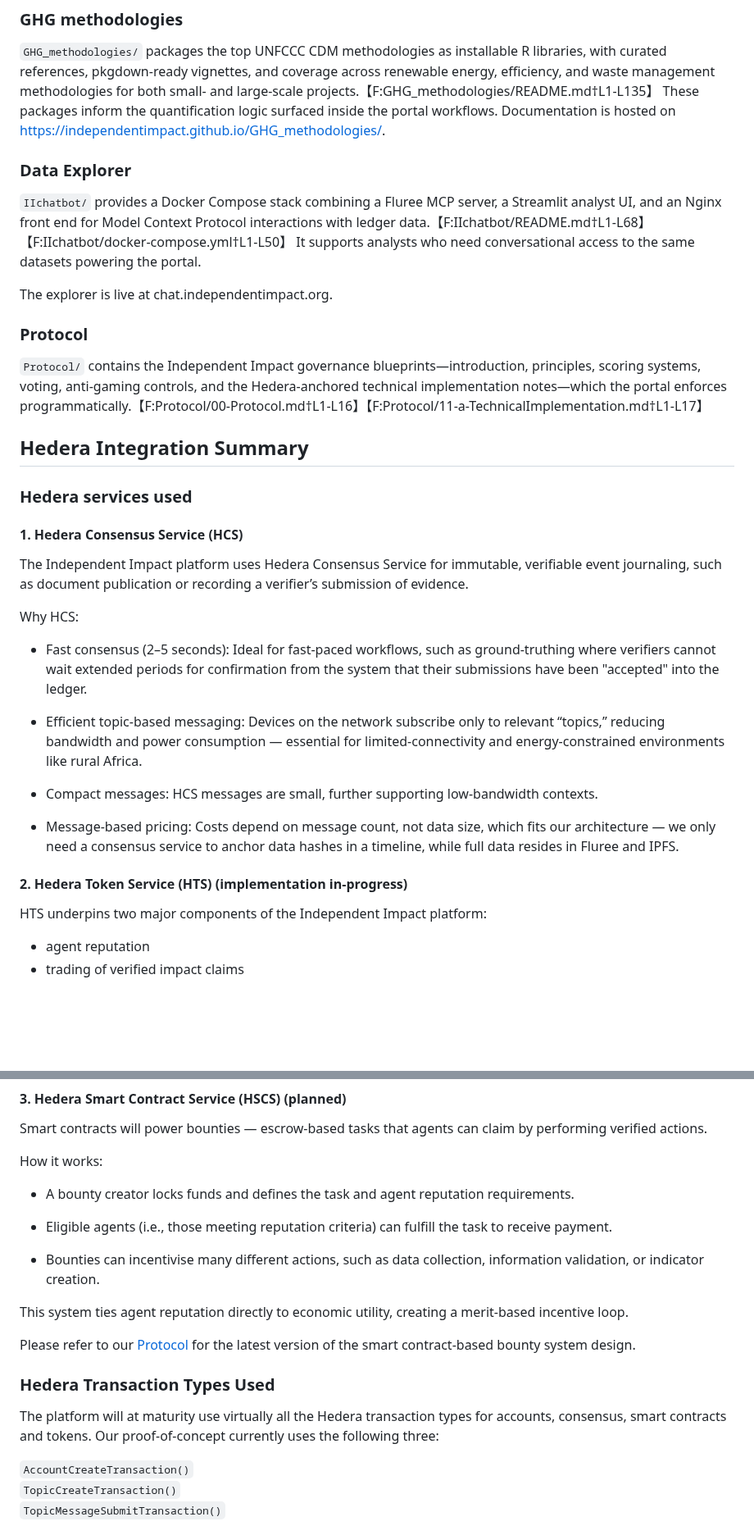
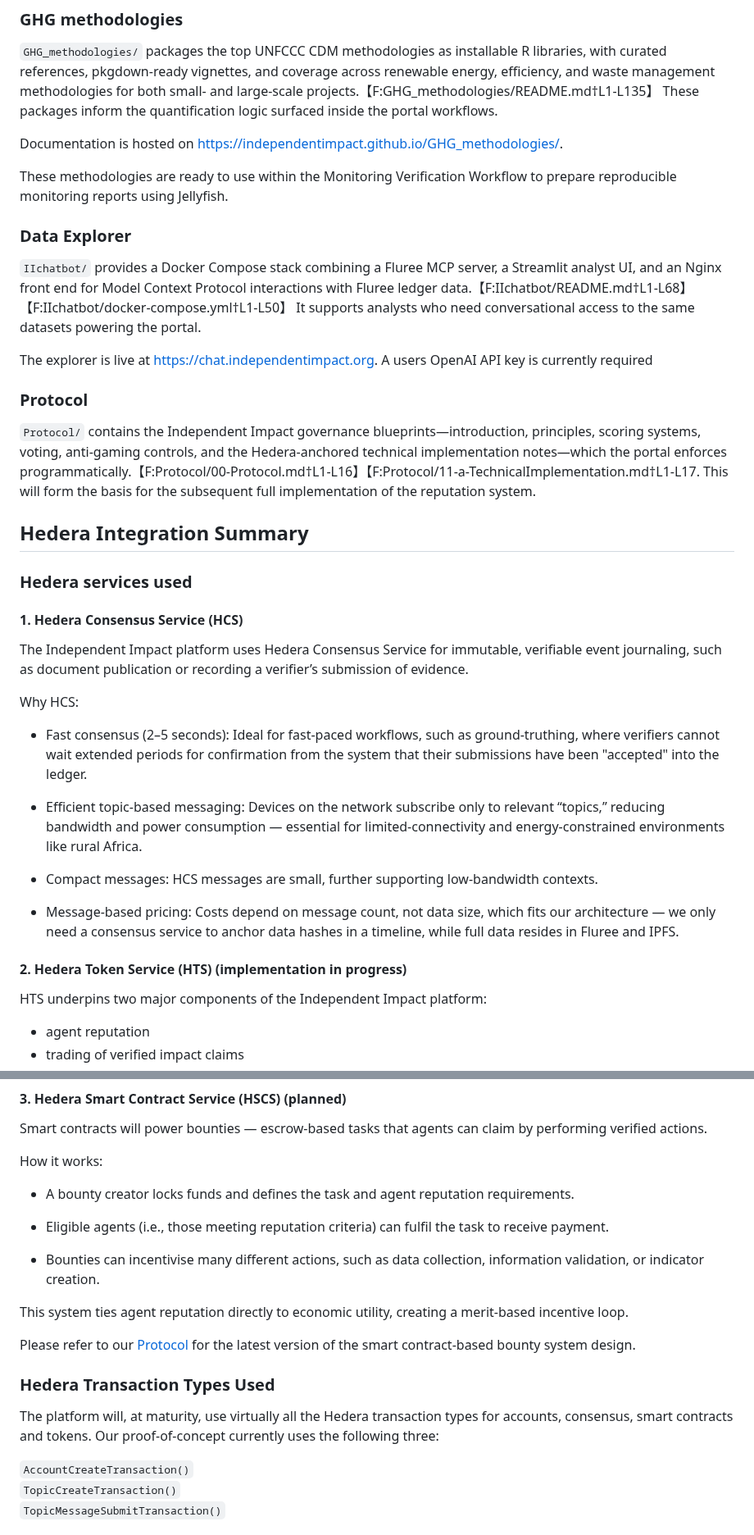
Before and after one commit to IndependentImpact/IndependentImpactHederaAfrica2025, a Markdown page: README.md, 2 parts joined by grey strips. Shown at 82% size. Rendered like a GitHub page; blank space fills up the shorter version.

Commit message:
Update README.md
Deployment

```diff
--- a/README.md
+++ b/README.md
@@ -37,15 +37,19 @@ Hedera-specific operations cover creating project topics, registering DID-backed
 
 ### GHG methodologies
 `GHG_methodologies/` packages the top UNFCCC CDM methodologies as installable R libraries, with curated references, pkgdown-ready vignettes, and coverage across renewable energy, efficiency, and waste management methodologies for both small- and large-scale projects.【F:GHG_methodologies/README.md†L1-L135】 These packages inform the quantification logic surfaced inside the portal workflows.
+
 Documentation is hosted on https://independentimpact.github.io/GHG_methodologies/.
 
+These methodologies are ready to use within the Monitoring Verification Workflow to prepare reproducible monitoring reports using Jellyfish.
+
 ### Data Explorer
-`IIchatbot/` provides a Docker Compose stack combining a Fluree MCP server, a Streamlit analyst UI, and an Nginx front end for Model Context Protocol interactions with ledger data.【F:IIchatbot/README.md†L1-L68】【F:IIchatbot/docker-compose.yml†L1-L50】 It supports analysts who need conversational access to the same datasets powering the portal.
 
-The explorer is live at chat.independentimpact.org.
+`IIchatbot/` provides a Docker Compose stack combining a Fluree MCP server, a Streamlit analyst UI, and an Nginx front end for Model Context Protocol interactions with Fluree ledger data.【F:IIchatbot/README.md†L1-L68】【F:IIchatbot/docker-compose.yml†L1-L50】 It supports analysts who need conversational access to the same datasets powering the portal.
+
+The explorer is live at https://chat.independentimpact.org. A users OpenAI API key is currently required
 
 ### Protocol
-`Protocol/` contains the Independent Impact governance blueprints—introduction, principles, scoring systems, voting, anti-gaming controls, and the Hedera-anchored technical implementation notes—which the portal enforces programmatically.【F:Protocol/00-Protocol.md†L1-L16】【F:Protocol/11-a-TechnicalImplementation.md†L1-L17】
+`Protocol/` contains the Independent Impact governance blueprints—introduction, principles, scoring systems, voting, anti-gaming controls, and the Hedera-anchored technical implementation notes—which the portal enforces programmatically.【F:Protocol/00-Protocol.md†L1-L16】【F:Protocol/11-a-TechnicalImplementation.md†L1-L17. This will form the basis for the subsequent full implementation of the reputation system.
 
 ## Hedera Integration Summary
 
@@ -57,7 +61,7 @@ The Independent Impact platform uses Hedera Consensus Service for immutable, ver
 
 Why HCS:
 
-- Fast consensus (2–5 seconds): Ideal for fast-paced workflows, such as ground-truthing where verifiers cannot wait extended periods for confirmation from the system that their submissions have been "accepted" into the ledger.
+- Fast consensus (2–5 seconds): Ideal for fast-paced workflows, such as ground-truthing, where verifiers cannot wait extended periods for confirmation from the system that their submissions have been "accepted" into the ledger.
 
 - Efficient topic-based messaging: Devices on the network subscribe only to relevant “topics,” reducing bandwidth and power consumption — essential for limited-connectivity and energy-constrained environments like rural Africa.
 
@@ -65,7 +69,7 @@ Why HCS:
 
 - Message-based pricing: Costs depend on message count, not data size, which fits our architecture — we only need a consensus service to anchor data hashes in a timeline, while full data resides in Fluree and IPFS.
 
-#### 2. Hedera Token Service (HTS) (implementation in-progress)
+#### 2. Hedera Token Service (HTS) (implementation in progress)
 
 HTS underpins two major components of the Independent Impact platform:
 - agent reputation
@@ -102,7 +106,7 @@ How it works:
 
 - A bounty creator locks funds and defines the task and agent reputation requirements.
 
-- Eligible agents (i.e., those meeting reputation criteria) can fulfill the task to receive payment.
+- Eligible agents (i.e., those meeting reputation criteria) can fulfil the task to receive payment.
 
 - Bounties can incentivise many different actions, such as data collection, information validation, or indicator creation.
 
@@ -112,7 +116,7 @@ Please refer to our [Protocol](https://github.com/IndependentImpact/Protocol/blo
 
 ### Hedera Transaction Types Used
 
-The platform will at maturity use virtually all the Hedera transaction types for accounts, consensus, smart contracts and tokens. Our proof-of-concept currently uses the following three:
+The platform will, at maturity, use virtually all the Hedera transaction types for accounts, consensus, smart contracts and tokens. Our proof-of-concept currently uses the following three:
 
 `AccountCreateTransaction()`
 `TopicCreateTransaction()`
```
Also changed, not shown: other parts of README.md (+16 -10 lines).
